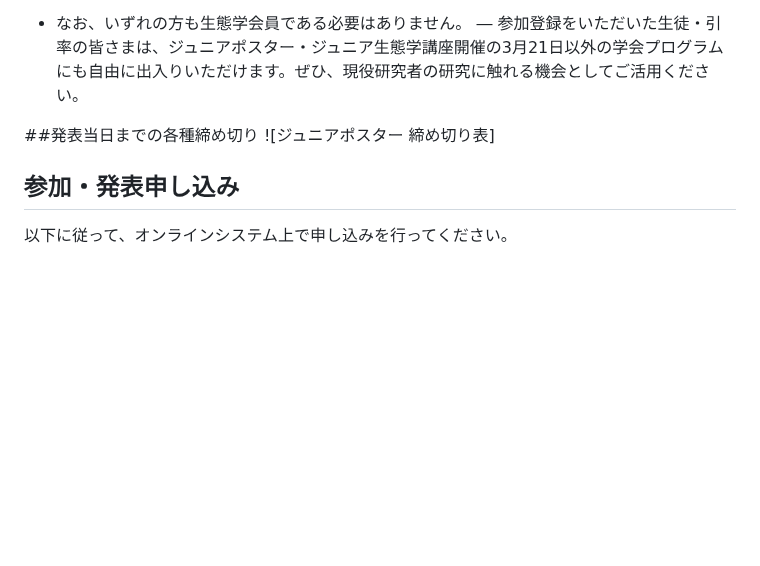
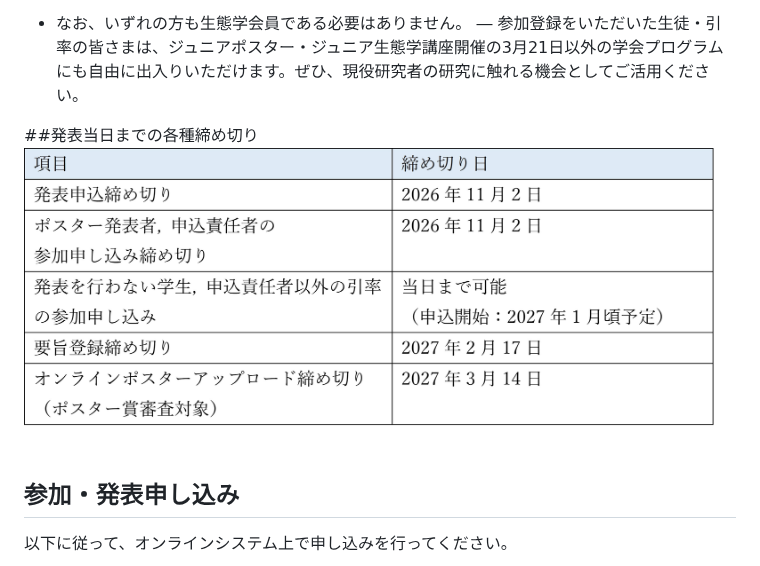
Before and after one commit to hmito/esj74web, a Markdown page: juniorposter.md, the part around the change. GitHub-like rendering; pictures changed too: media/juniorposter_deadline.jpg (added); blank space fills up the shorter version.

Commit message:
juniorposterの画像と原稿追加

```diff
--- a/juniorposter.md
+++ b/juniorposter.md
@@ -57,7 +57,7 @@ multi_language: false
 
 
 ##発表当日までの各種締め切り
-![ジュニアポスター 締め切り表]
+![ジュニアポスター 締め切り表](/media/juniorposter_deadline.jpg)
 
 
 ## 参加・発表申し込み
```
Also changed, not shown: presentation.md (+1 -0 lines), media/juniorposter_flowchart.jpg (added).
